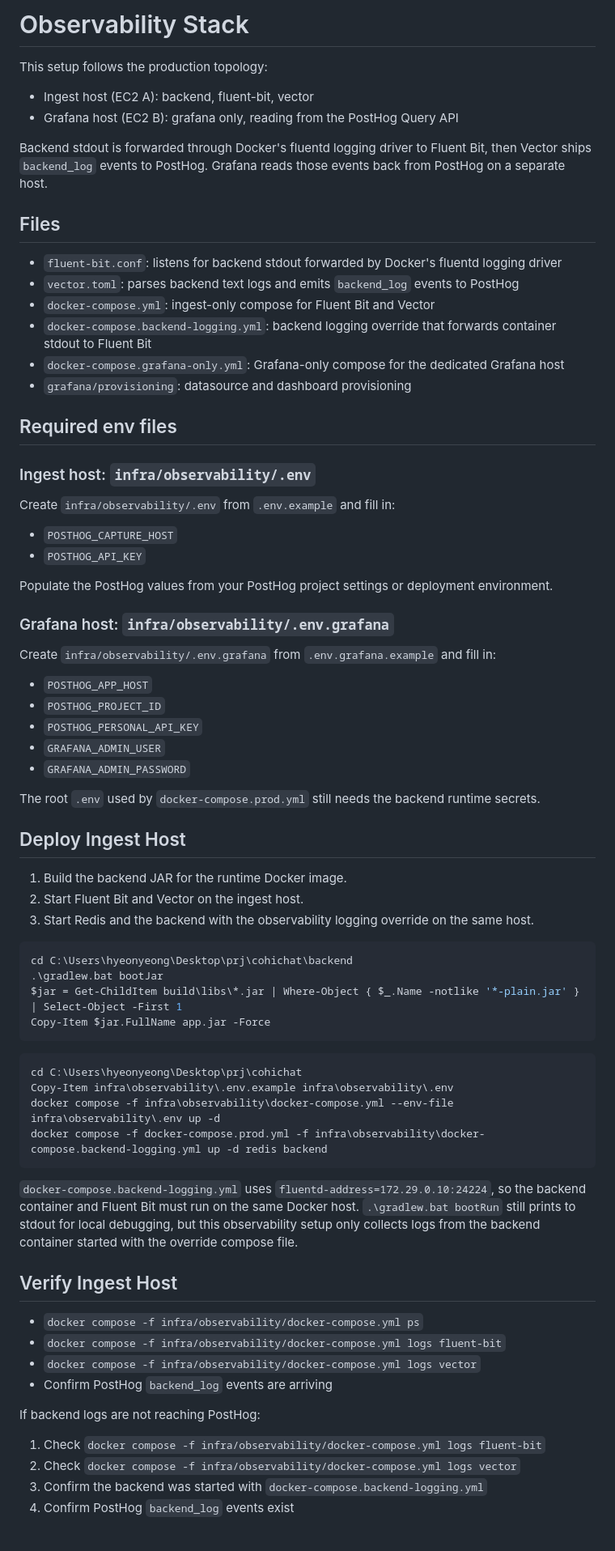
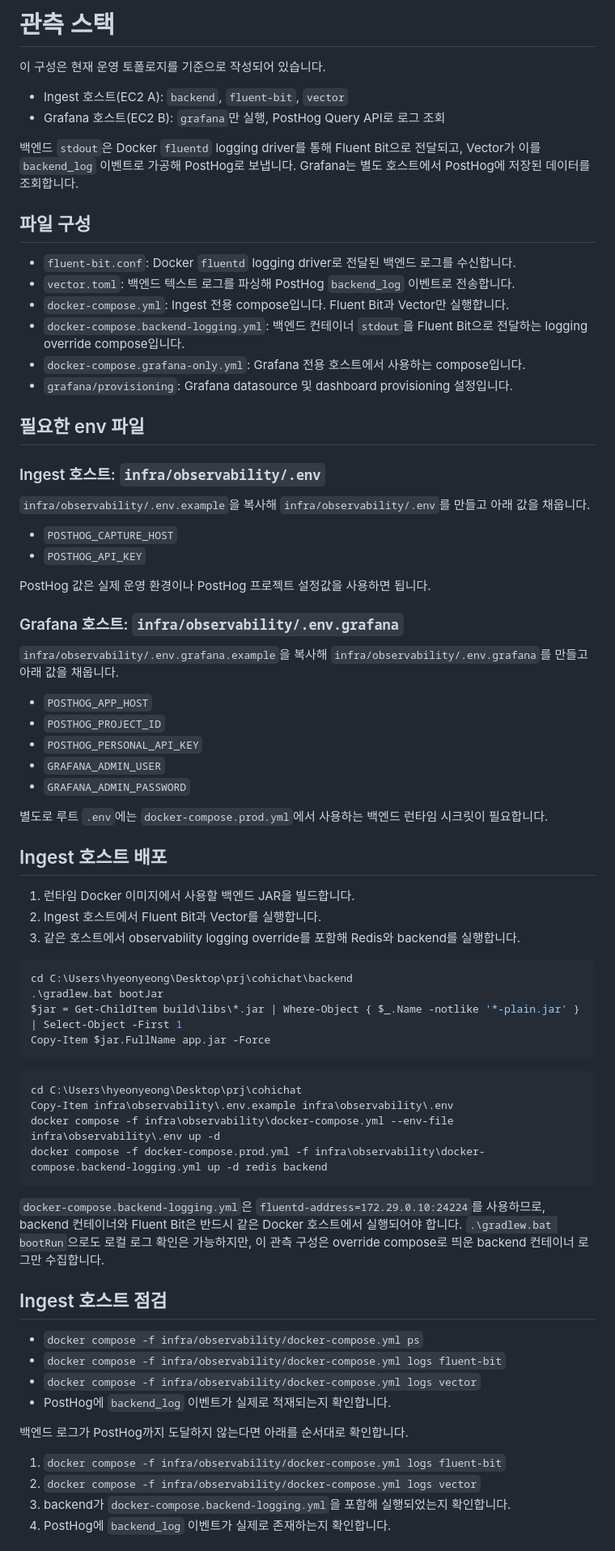
Before and after one commit to CheHyeonYeong/cohi-chat, a Markdown page: infra/observability/README.md, the part around one of its changes. Shown at 81% size. GitHub-like rendering.

Commit message:
docs: translate observability readme

````diff
--- a/infra/observability/README.md
+++ b/infra/observability/README.md
@@ -1,35 +1,35 @@
-# Observability Stack
+# 관측 스택
 
-This setup follows the production topology:
+이 구성은 현재 운영 토폴로지를 기준으로 작성되어 있습니다.
 
-- Ingest host (EC2 A): backend, fluent-bit, vector
-- Grafana host (EC2 B): grafana only, reading from the PostHog Query API
+- Ingest 호스트(EC2 A): `backend`, `fluent-bit`, `vector`
+- Grafana 호스트(EC2 B): `grafana`만 실행, PostHog Query API로 로그 조회
 
-Backend stdout is forwarded through Docker's fluentd logging driver to Fluent Bit, then Vector ships `backend_log` events to PostHog. Grafana reads those events back from PostHog on a separate host.
+백엔드 `stdout`은 Docker `fluentd` logging driver를 통해 Fluent Bit으로 전달되고, Vector가 이를 `backend_log` 이벤트로 가공해 PostHog로 보냅니다. Grafana는 별도 호스트에서 PostHog에 저장된 데이터를 조회합니다.
 
-## Files
+## 파일 구성
 
-- `fluent-bit.conf`: listens for backend stdout forwarded by Docker's fluentd logging driver
-- `vector.toml`: parses backend text logs and emits `backend_log` events to PostHog
-- `docker-compose.yml`: ingest-only compose for Fluent Bit and Vector
-- `docker-compose.backend-logging.yml`: backend logging override that forwards container stdout to Fluent Bit
-- `docker-compose.grafana-only.yml`: Grafana-only compose for the dedicated Grafana host
-- `grafana/provisioning`: datasource and dashboard provisioning
+- `fluent-bit.conf`: Docker `fluentd` logging driver로 전달된 백엔드 로그를 수신합니다.
+- `vector.toml`: 백엔드 텍스트 로그를 파싱해 PostHog `backend_log` 이벤트로 전송합니다.
+- `docker-compose.yml`: Ingest 전용 compose입니다. Fluent Bit과 Vector만 실행합니다.
+- `docker-compose.backend-logging.yml`: 백엔드 컨테이너 `stdout`을 Fluent Bit으로 전달하는 logging override compose입니다.
+- `docker-compose.grafana-only.yml`: Grafana 전용 호스트에서 사용하는 compose입니다.
+- `grafana/provisioning`: Grafana datasource 및 dashboard provisioning 설정입니다.
 
-## Required env files
+## 필요한 env 파일
 
-### Ingest host: `infra/observability/.env`
+### Ingest 호스트: `infra/observability/.env`
 
-Create `infra/observability/.env` from `.env.example` and fill in:
+`infra/observability/.env.example`을 복사해 `infra/observability/.env`를 만들고 아래 값을 채웁니다.
 
 - `POSTHOG_CAPTURE_HOST`
 - `POSTHOG_API_KEY`
 
-Populate the PostHog values from your PostHog project settings or deployment environment.
+PostHog 값은 실제 운영 환경이나 PostHog 프로젝트 설정값을 사용하면 됩니다.
 
-### Grafana host: `infra/observability/.env.grafana`
+### Grafana 호스트: `infra/observability/.env.grafana`
 
-Create `infra/observability/.env.grafana` from `.env.grafana.example` and fill in:
+`infra/observability/.env.grafana.example`을 복사해 `infra/observability/.env.grafana`를 만들고 아래 값을 채웁니다.
 
 - `POSTHOG_APP_HOST`
 - `POSTHOG_PROJECT_ID`
@@ -37,13 +37,13 @@ Create `infra/observability/.env.grafana` from `.env.grafana.example` and fill i
 - `GRAFANA_ADMIN_USER`
 - `GRAFANA_ADMIN_PASSWORD`
 
-The root `.env` used by `docker-compose.prod.yml` still needs the backend runtime secrets.
+별도로 루트 `.env`에는 `docker-compose.prod.yml`에서 사용하는 백엔드 런타임 시크릿이 필요합니다.
 
-## Deploy Ingest Host
+## Ingest 호스트 배포
 
-1. Build the backend JAR for the runtime Docker image.
-2. Start Fluent Bit and Vector on the ingest host.
-3. Start Redis and the backend with the observability logging override on the same host.
+1. 런타임 Docker 이미지에서 사용할 백엔드 JAR을 빌드합니다.
+2. Ingest 호스트에서 Fluent Bit과 Vector를 실행합니다.
+3. 같은 호스트에서 observability logging override를 포함해 Redis와 backend를 실행합니다.
 
 ```powershell
 cd C:\Users\hyeonyeong\Desktop\prj\cohichat\backend
@@ -59,19 +59,19 @@ docker compose -f infra\observability\docker-compose.yml --env-file infra\observ
 docker compose -f docker-compose.prod.yml -f infra\observability\docker-compose.backend-logging.yml up -d redis backend
 ```
 
-`docker-compose.backend-logging.yml` uses `fluentd-address=172.29.0.10:24224`, so the backend container and Fluent Bit must run on the same Docker host. `.\gradlew.bat bootRun` still prints to stdout for local debugging, but this observability setup only collects logs from the backend container started with the override compose file.
+`docker-compose.backend-logging.yml`은 `fluentd-address=172.29.0.10:24224`를 사용하므로, backend 컨테이너와 Fluent Bit은 반드시 같은 Docker 호스트에서 실행되어야 합니다. `.\gradlew.bat bootRun`으로도 로컬 로그 확인은 가능하지만, 이 관측 구성은 override compose로 띄운 backend 컨테이너 로그만 수집합니다.
 
-## Verify Ingest Host
+## Ingest 호스트 점검
 
 - `docker compose -f infra/observability/docker-compose.yml ps`
 - `docker compose -f infra/observability/docker-compose.yml logs fluent-bit`
 - `docker compose -f infra/observability/docker-compose.yml logs vector`
-- Confirm PostHog `backend_log` events are arriving
+- PostHog에 `backend_log` 이벤트가 실제로 적재되는지 확인합니다.
 
-If backend logs are not reaching PostHog:
+백엔드 로그가 PostHog까지 도달하지 않는다면 아래를 순서대로 확인합니다.
 
-1. Check `docker compose -f infra/observability/docker-compose.yml logs fluent-bit`
-2. Check `docker compose -f infra/observability/docker-compose.yml logs vector`
-3. Confirm the backend was started with `docker-compose.backend-logging.yml`
-4. Confirm PostHog `backend_log` events exist
+1. `docker compose -f infra/observability/docker-compose.yml logs fluent-bit`
+2. `docker compose -f infra/observability/docker-compose.yml logs vector`
+3. backend가 `docker-compose.backend-logging.yml`을 포함해 실행되었는지 확인합니다.
+4. PostHog에 `backend_log` 이벤트가 실제로 존재하는지 확인합니다.
 
````
Also changed, not shown: other parts of infra/observability/README.md (+11 -11 lines).
